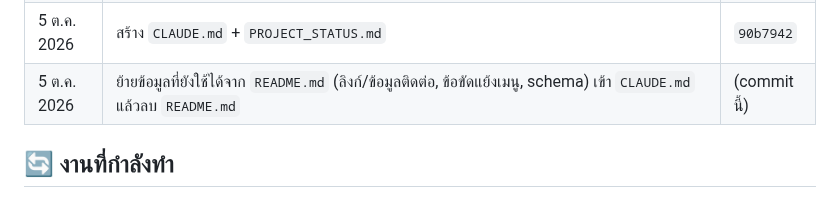
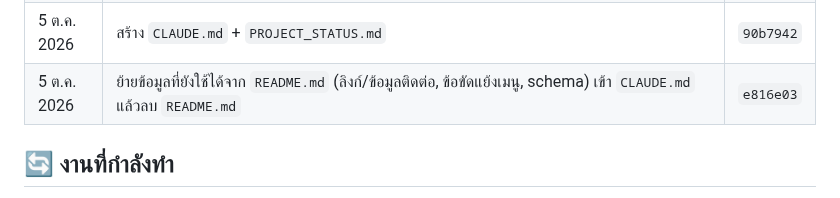
Before and after one commit to topaotop/lyindustries-new, a Markdown page: PROJECT_STATUS.md, the part around the change. Rendered like a GitHub page.

Commit message:
PROJECT_STATUS: record commit hash for README removal
Co-Authored-By: Claude Opus 5.5 <noreply@anthropic.com>

```diff
--- a/PROJECT_STATUS.md
+++ b/PROJECT_STATUS.md
@@ -17,7 +17,7 @@
 | 5 ต.ค. 2026 | Deploy ขึ้น dev `\\192.168.0.70\wwwroot\lyindustries-dev` — ทุกหน้า 200, output ตรงกับ local | — |
 | 5 ต.ค. 2026 | กู้ `web.config` บน dev หลังถูกแทนด้วยไฟล์ของ lyi-dashboard (ทำให้ 404) | — |
 | 5 ต.ค. 2026 | สร้าง `CLAUDE.md` + `PROJECT_STATUS.md` | `90b7942` |
-| 5 ต.ค. 2026 | ย้ายข้อมูลที่ยังใช้ได้จาก `README.md` (ลิงก์/ข้อมูลติดต่อ, ข้อขัดแย้งเมนู, schema) เข้า `CLAUDE.md` แล้วลบ `README.md` | (commit นี้) |
+| 5 ต.ค. 2026 | ย้ายข้อมูลที่ยังใช้ได้จาก `README.md` (ลิงก์/ข้อมูลติดต่อ, ข้อขัดแย้งเมนู, schema) เข้า `CLAUDE.md` แล้วลบ `README.md` | `e816e03` |
 
 ## 🔄 งานที่กำลังทำ
 
```
